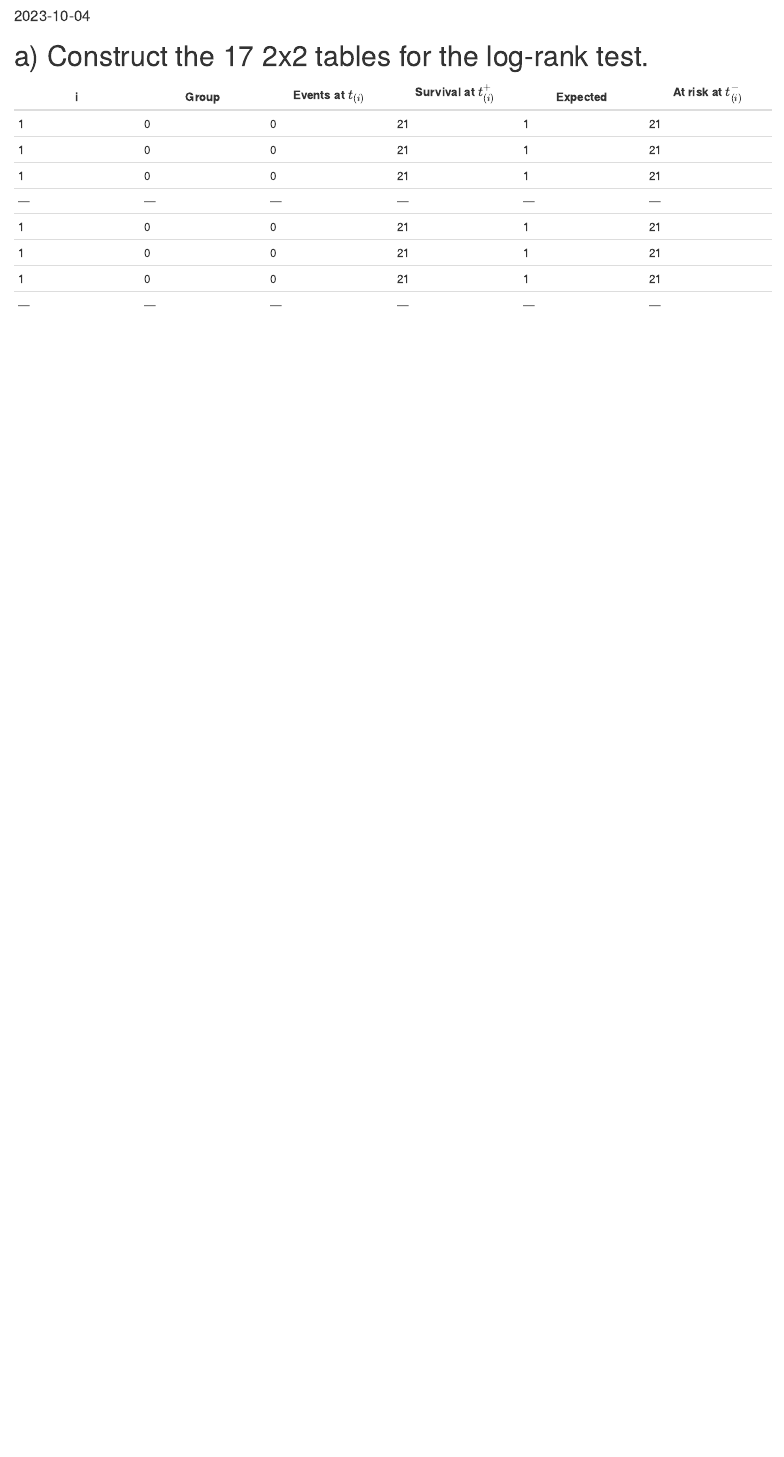
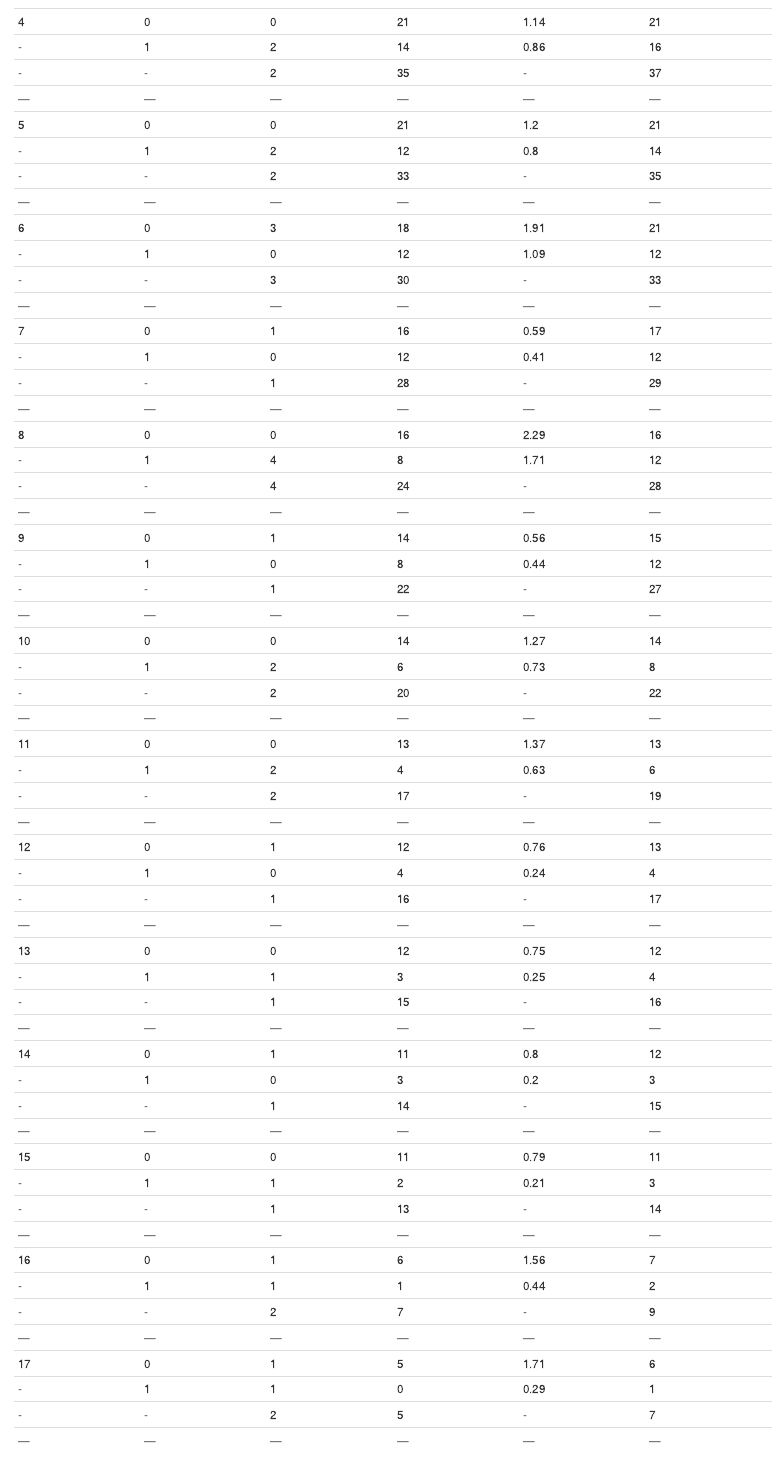
Before and after one commit to zk2275/Survival_Analysis_HW4, an R Markdown document (Survival_Analysis_HW4.Rmd): the page in a window 1100 px wide, from 90 px down before the commit and from 590 px down after it. The pictures show the output file Survival_Analysis_HW4.html that the author committed with the source, opened offline.

Commit message:
contruct 2x2 table for p1

```diff
--- a/Survival_Analysis_HW4.Rmd
+++ b/Survival_Analysis_HW4.Rmd
@@ -10,9 +10,6 @@ output: html_document
 |i|Group|Events at $t_{(i)}$|Survival at $t_{(i)}^+$|Expected|At risk at $t_{(i)}^-$|
 |---|---|---|---|---|---|
 |1|0|0|21|1|21|
-|1|0|0|21|1|21|
-|1|0|0|21|1|21|
+|-|1|2|19|1|21|
+|-|-|2|40|-|42|
 |---|---|---|---|---|---|
-|1|0|0|21|1|21|
-|1|0|0|21|1|21|
-|1|0|0|21|1|21|
@@ -21,3 +24,59 @@ output: html_document
+|4|0|0|21|1.14|21|
+|-|1|2|14|0.86|16|
+|-|-|2|35|-|37|
+|---|---|---|---|---|---|
+|5|0|0|21|1.2|21|
+|-|1|2|12|0.8|14|
+|-|-|2|33|-|35|
+|---|---|---|---|---|---|
+|6|0|3|18|1.91|21|
+|-|1|0|12|1.09|12|
+|-|-|3|30|-|33|
+|---|---|---|---|---|---|
+|7|0|1|16|0.59|17|
+|-|1|0|12|0.41|12|
+|-|-|1|28|-|29|
+|---|---|---|---|---|---|
+|8|0|0|16|2.29|16|
+|-|1|4|8|1.71|12|
+|-|-|4|24|-|28|
+|---|---|---|---|---|---|
+|9|0|1|14|0.56|15|
+|-|1|0|8|0.44|12|
+|-|-|1|22|-|27|
+|---|---|---|---|---|---|
+|10|0|0|14|1.27|14|
+|-|1|2|6|0.73|8|
+|-|-|2|20|-|22|
+|---|---|---|---|---|---|
+|11|0|0|13|1.37|13|
+|-|1|2|4|0.63|6|
+|-|-|2|17|-|19|
+|---|---|---|---|---|---|
+|12|0|1|12|0.76|13|
+|-|1|0|4|0.24|4|
+|-|-|1|16|-|17|
+|---|---|---|---|---|---|
+|13|0|0|12|0.75|12|
+|-|1|1|3|0.25|4|
+|-|-|1|15|-|16|
+|---|---|---|---|---|---|
+|14|0|1|11|0.8|12|
+|-|1|0|3|0.2|3|
+|-|-|1|14|-|15|
+|---|---|---|---|---|---|
+|15|0|0|11|0.79|11|
+|-|1|1|2|0.21|3|
+|-|-|1|13|-|14|
+|---|---|---|---|---|---|
+|16|0|1|6|1.56|7|
+|-|1|1|1|0.44|2|
+|-|-|2|7|-|9|
+|---|---|---|---|---|---|
+|17|0|1|5|1.71|6|
+|-|1|1|0|0.29|1|
+|-|-|2|5|-|7|
+|---|---|---|---|---|---|
 
 
 # b) Verify the rank statistics by calculating the difference of the observed and expected in each 2x2 tables
```
Also changed, not shown: Survival_Analysis_HW4.html, Survival_Analysis_HW4.Rmd (8 more changed lines).
